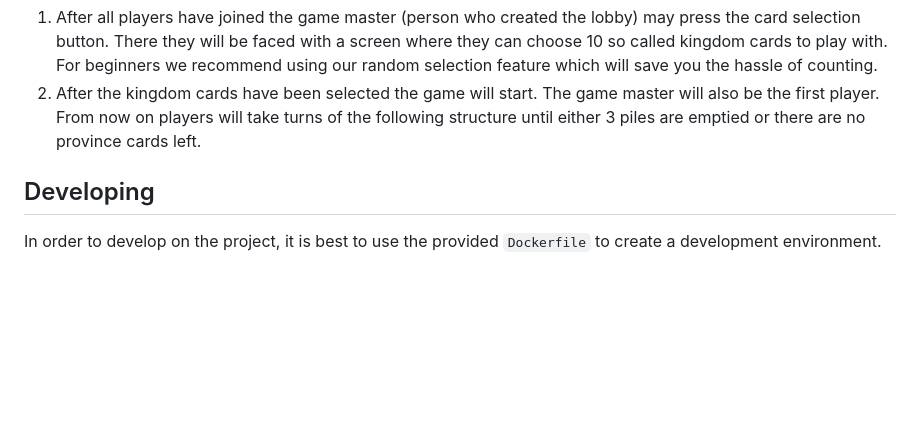
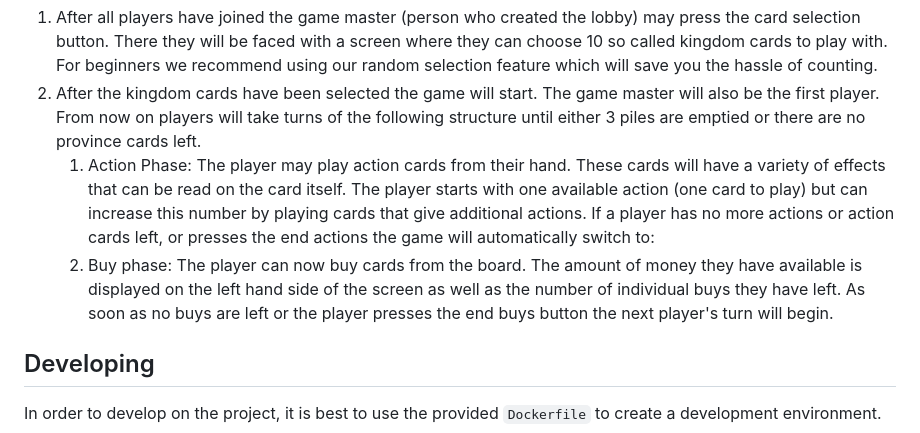
Before and after one commit to philobr/dominion, a Markdown page: README.md, the part around the change. GitHub-like rendering; blank space fills up the shorter version.

Commit message:
finish rules

```diff
--- a/README.md
+++ b/README.md
@@ -99,6 +99,9 @@ they can choose 10 so called kingdom cards to play with. For beginners we recomm
 using our random selection feature which will save you the hassle of counting.
 2. After the kingdom cards have been selected the game will start.
 The game master will also be the first player. From now on players will take turns of the following structure until either 3 piles are emptied or there are no province cards left.
+    1. Action Phase: The player may play action cards from their hand. These cards will have a variety of effects that can be read on the card itself.
+    The player starts with one available action (one card to play) but can increase this number by playing cards that give additional actions. If a player has no more actions or action cards left, or presses the end actions the game will automatically switch to:
+    2. Buy phase: The player can now buy cards from the board. The amount of money they have available is displayed on the left hand side of the screen as well as the number of individual buys they have left. As soon as no buys are left or the player presses the end buys button the next player's turn will begin.
 
 
 ## Developing
```
